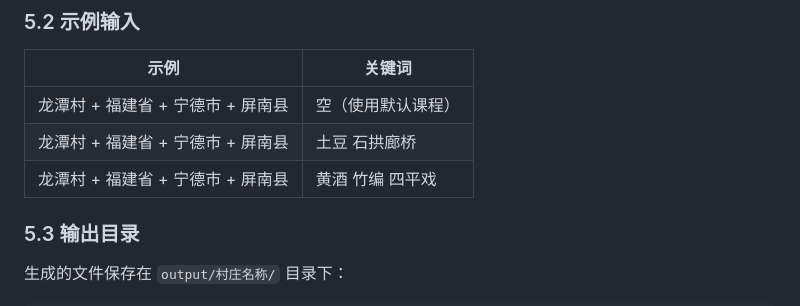
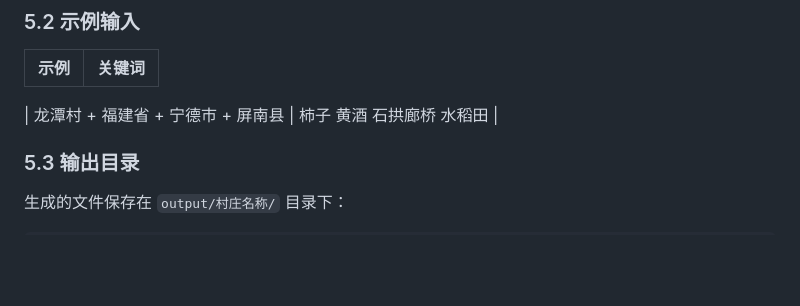
Before and after one commit to flyshuttle2/village_study_tour, a Markdown page: README.md, the part around one of its changes. Rendered like a GitHub page; blank space fills up the shorter version.

Commit message:
Enhance README with images and example inputs
Updated examples and added images in the README.

```diff
--- a/README.md
+++ b/README.md
@@ -216,9 +223,9 @@ Running on local URL: http://localhost:7860
 
 | 示例 | 关键词 |
 |------|--------|
-| 龙潭村 + 福建省 + 宁德市 + 屏南县 | 空（使用默认课程） |
-| 龙潭村 + 福建省 + 宁德市 + 屏南县 | 土豆 石拱廊桥 |
-| 龙潭村 + 福建省 + 宁德市 + 屏南县 | 黄酒 竹编 四平戏 |
+
+| 龙潭村 + 福建省 + 宁德市 + 屏南县 | 柿子 黄酒 石拱廊桥 水稻田 |
+
 
 ### 5.3 输出目录
 
```
Also changed, not shown: other parts of README.md (+7 -0 lines).
